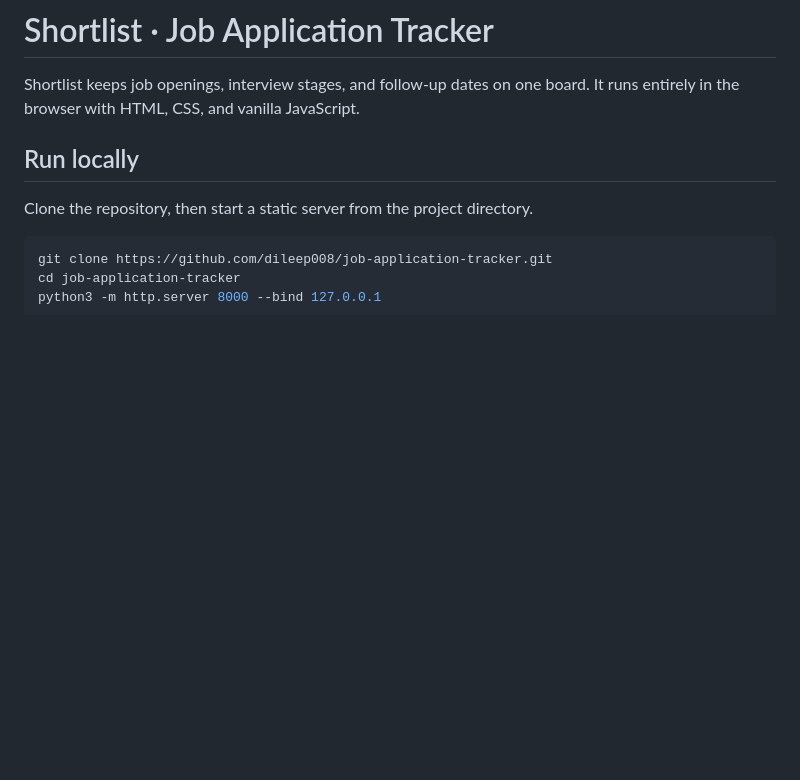
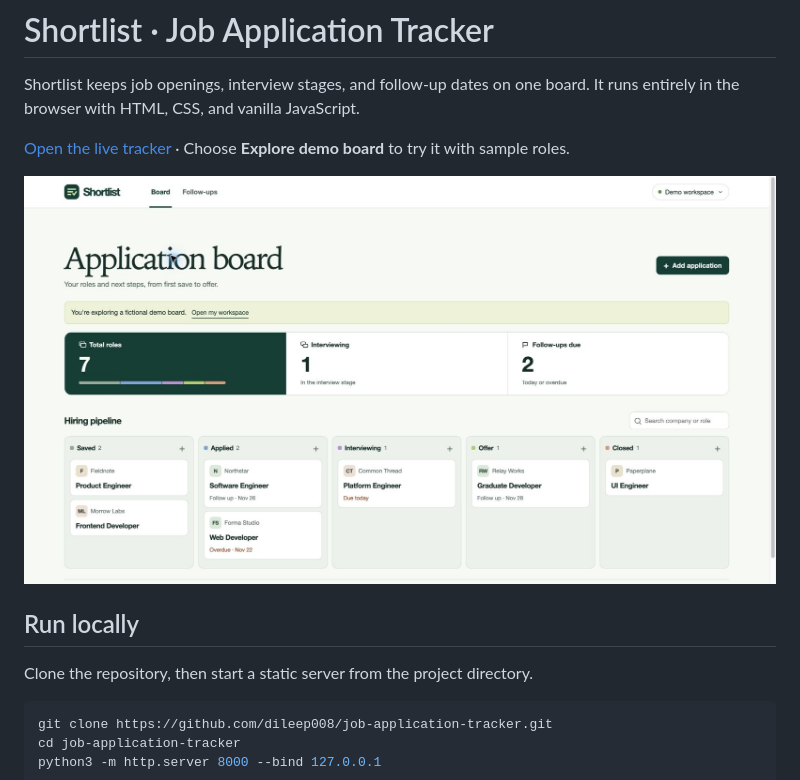
Before and after one commit to dileep008/job-application-tracker, a Markdown page: README.md, the part around the change. Rendered like a GitHub page; pictures changed too: preview.jpg (added); blank space fills up the shorter version.

Commit message:
Add the live tracker and demo board preview to the README

```diff
--- a/README.md
+++ b/README.md
@@ -1,6 +1,10 @@
 # Shortlist · Job Application Tracker
 
 Shortlist keeps job openings, interview stages, and follow-up dates on one board. It runs entirely in the browser with HTML, CSS, and vanilla JavaScript.
+
+[Open the live tracker](https://dileep008.github.io/job-application-tracker/) · Choose **Explore demo board** to try it with sample roles.
+
+![Shortlist demo workspace showing five hiring stages and scheduled follow-ups](preview.jpg)
 
 ## Run locally
 
```
